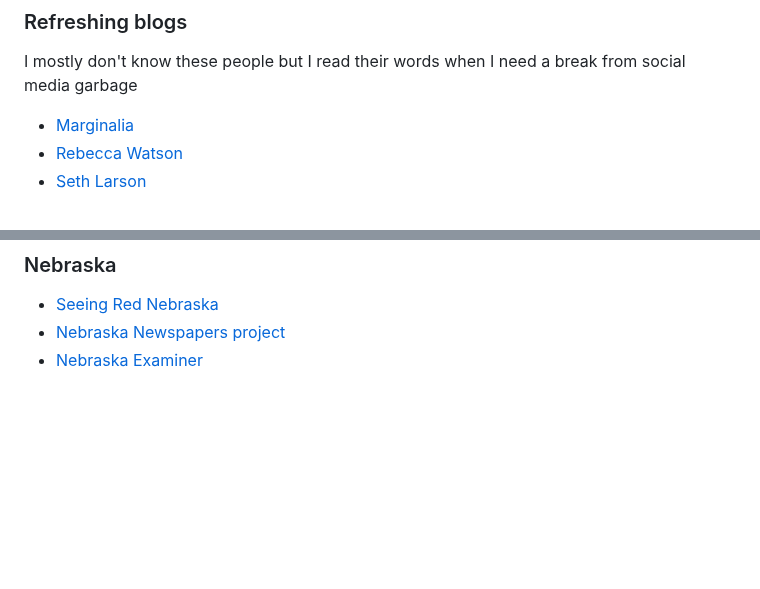
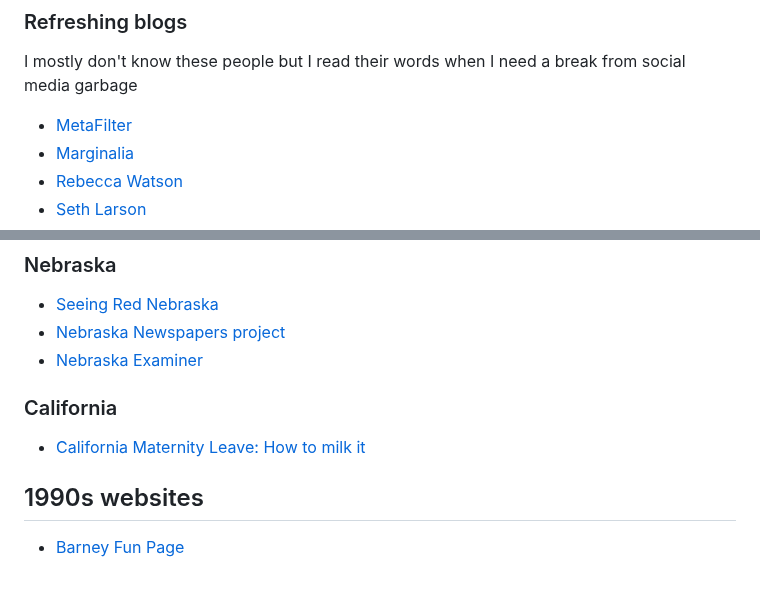
Before and after one commit to jskinne3/portfolio, a Markdown page: links.md, 2 parts joined by grey strips. Drawn GitHub-style; blank space fills up the shorter version.

Commit message:
Metafilter

```diff
--- a/links.md
+++ b/links.md
@@ -29,6 +29,7 @@ description: "Guides, blogs, manifestos, jewels of the World Wide Web"
 
 I mostly don't know these people but I read their words when I need a break from social media garbage
 
+* [MetaFilter](https://www.metafilter.com/)
 * [Marginalia](https://www.marginalia.nu/)
 * [Rebecca Watson](https://skepchick.org/)
 * [Seth Larson](https://sethmlarson.dev/)
@@ -94,3 +95,10 @@ I mostly don't know these people but I read their words when I need a break from
 * [Seeing Red Nebraska](https://seeingrednebraska.com/)
 * [Nebraska Newspapers project](https://nebnewspapers.unl.edu/)
 * [Nebraska Examiner](https://nebraskaexaminer.com/)
+
+### California
+* [California Maternity Leave: How to milk it](https://typeamomtales.com/2015/01/08/california-maternity-leave-how-to-milk-it/)
+
+## 1990s websites
+
+* [Barney Fun Page](https://impressive.net/games/barney/fun.cgi)
```
